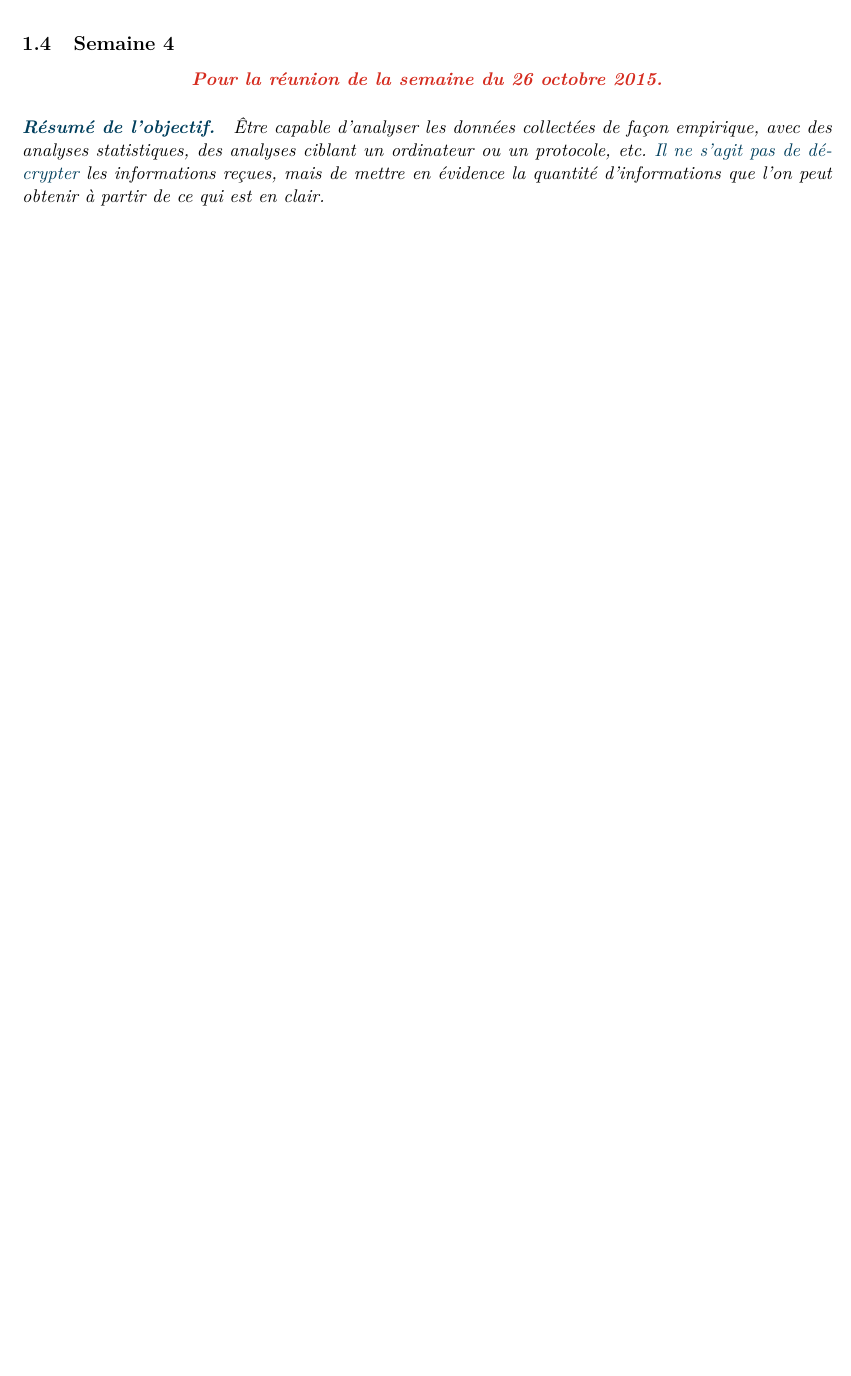
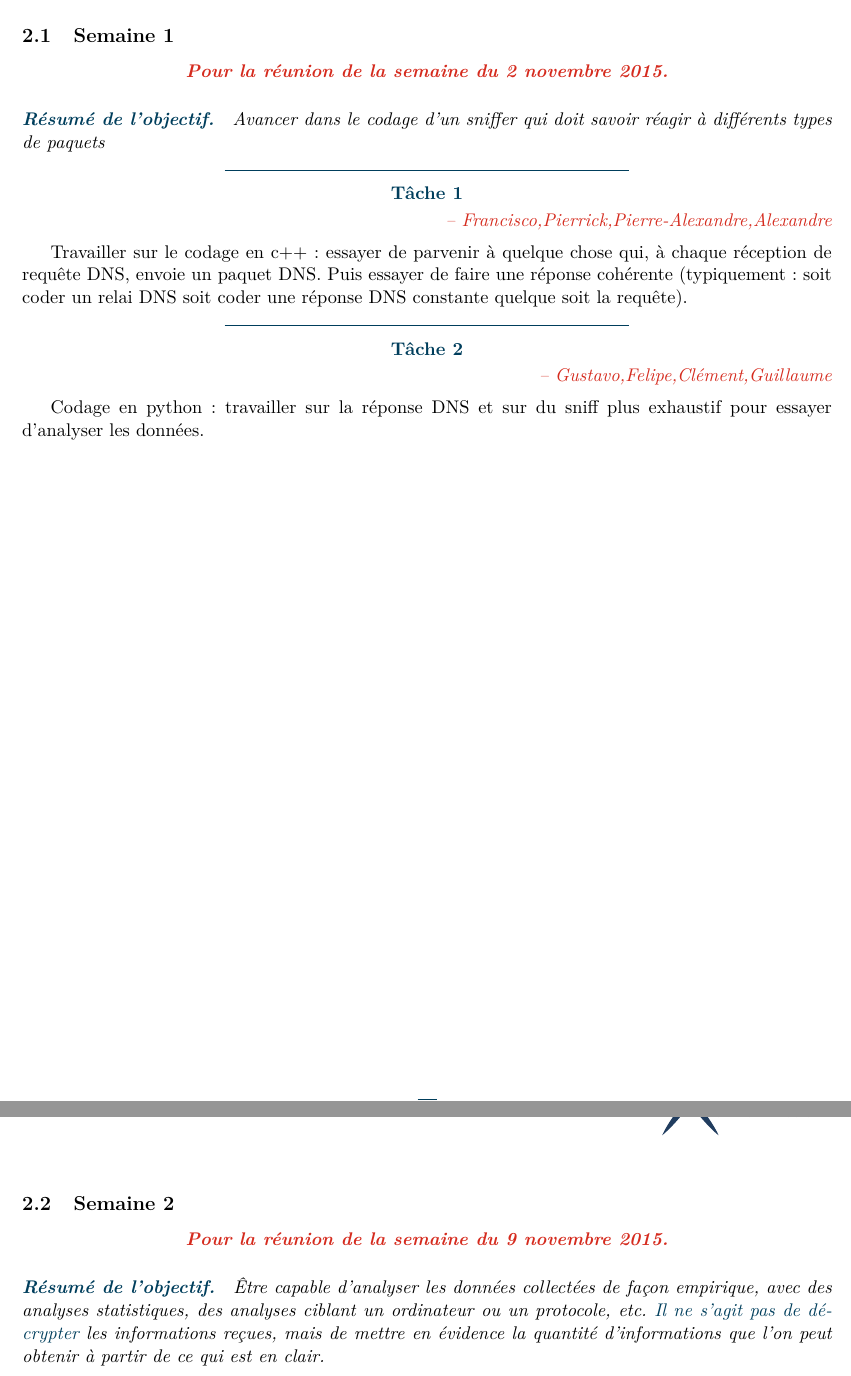
Before and after one commit to polytechnique-psc-x14-inf07/devoirs_psc, a LaTeX document (devoirs.tex): part of page 5 of 6 before the commit and two parts of pages 5 and 6 of 7 after it, the two joined at a grey line, cut so that both start at the same text, the shorter picture padded with empty space. Compiled offline with pdfLaTeX.

Commit message:
mise a jour des devoirs

```diff
--- a/devoirs.tex
+++ b/devoirs.tex
@@ -119,6 +119,16 @@
 		Coder un logiciel d'écoute de type WireShark permettant de \og capturer \fg{} les paquets échangés sur un réseau Wi-Fi. Le but est de les récupérer sous forme \og brute \fg{}.
 		}
 
+	\mois{Novembre}2
+
+		\semaine
+
+		\obj{Avancer dans le codage d'un sniffer qui doit savoir réagir à différents types de paquets}
+
+		\task[\fra,\pie,\pal,\ale]{Travailler sur le codage en c++ : essayer de parvenir à quelque chose qui, à chaque réception de requête DNS, envoie un paquet DNS. Puis essayer de faire une réponse cohérente (typiquement : soit coder un relai DNS soit coder une réponse DNS constante quelque soit la requête).}
+
+		\task[\gus,\fel,\cle,\gui]{Codage en python : travailler sur la réponse DNS et sur du sniff plus exhaustif pour essayer d'analyser les données.}
+
 		\semaine
 
 		\obj{Être capable d'analyser les données collectées de façon empirique, avec des analyses statistiques, des analyses ciblant un ordinateur ou un protocole, etc. \acc{Il ne s'agit pas de décrypter} les informations reçues, mais de mettre en évidence la quantité d'informations que l'on peut obtenir à partir de ce qui est en clair.}
```
Also changed, not shown: devoirs.tex (1 more changed lines).
